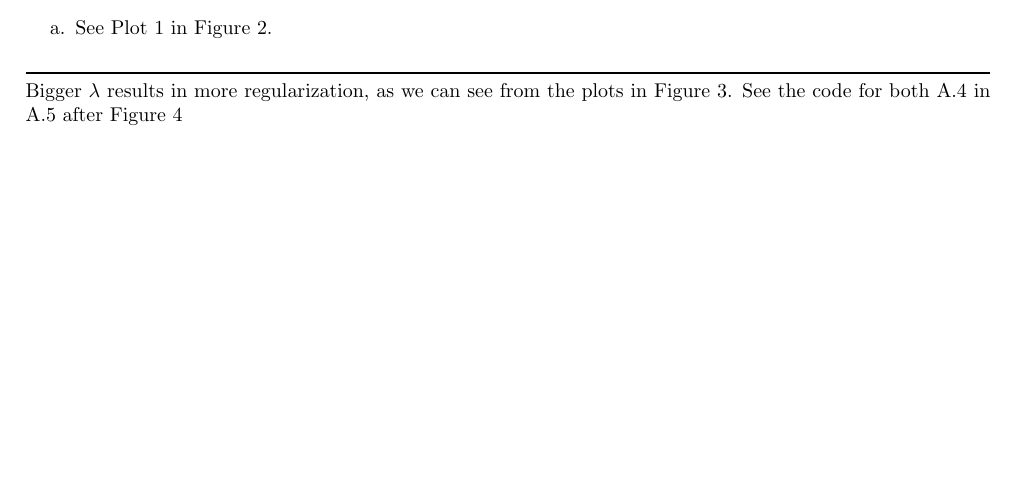
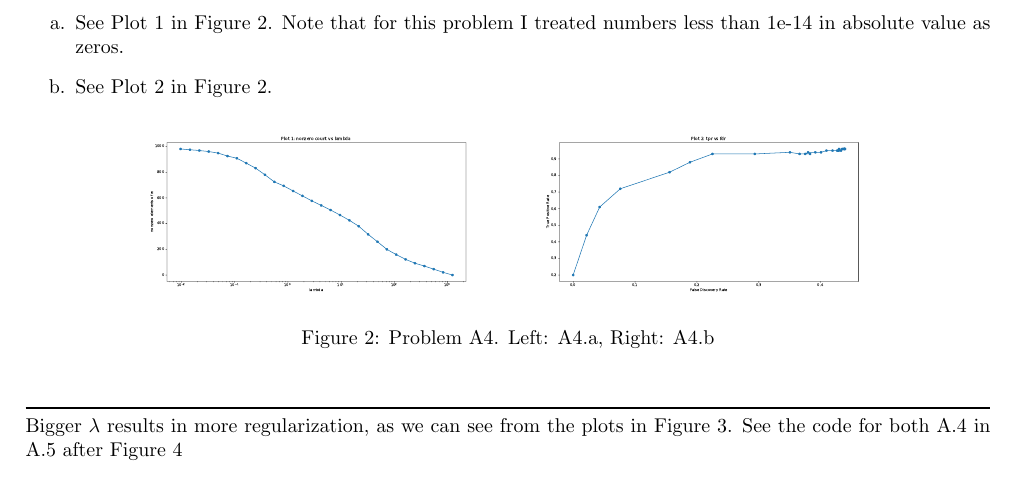
Before and after one commit to LevinRoman/UW-CSE-546, a LaTeX problem sheet (hw2/hw2.tex): part of page 4 of 7, cut at the place of the change, the shorter picture padded with empty space. Compiled offline with pdfLaTeX.

Commit message:
Updates from Overleaf

```diff
--- a/hw2/hw2.tex
+++ b/hw2/hw2.tex
@@ -236,13 +236,16 @@ B.3 {\bf Solution:}\\
 \noindent\rule{\textwidth}{1pt}
 A.4 {\bf Solution:}\\
 \begin{enumerate}
-    \item See Plot 1 in Figure 2.
-    \begin{figure}[h!]
+    \item See Plot 1 in Figure 2. Note that for this problem I treated numbers less than 1e-14 in absolute value as zeros.
+    \item See Plot 2 in Figure 2.
+        \begin{figure}[h!]
             \centering
-            \includegraphics[width=0.4\textwidth]{hw2/code/}
-            \caption{Problem A4}
+            \includegraphics[width=0.4\textwidth]{hw2/code/figures/A4a.pdf}
+            \includegraphics[width=0.4\textwidth]{hw2/code/figures/A4b.pdf}
+            \caption{Problem A4. Left: A4.a, Right: A4.b}
             \label{figure:a4}
-    \end{figure}
+        \end{figure}
+
 
 \end{enumerate}
 \noindent\rule{\textwidth}{1pt}
```
